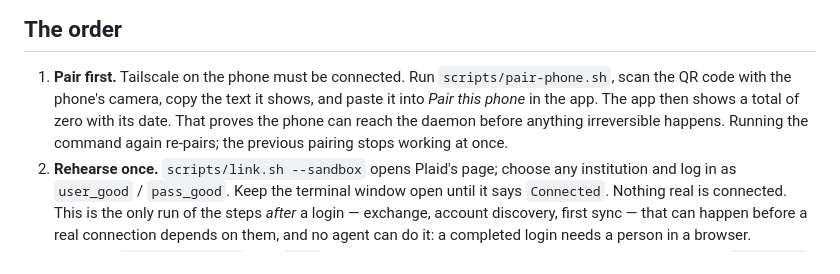
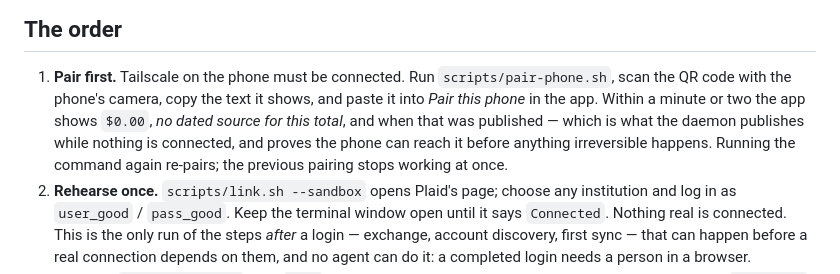
Before and after one commit to orzzzl/networth, a Markdown page: LINKING.md, the part around the change. GitHub-like rendering.

Commit message:
LINKING.md: say what the app shows before anything is connected, as rendered
Co-Authored-By: Claude Opus 5.5 (1M context) <noreply@anthropic.com>

```diff
--- a/LINKING.md
+++ b/LINKING.md
@@ -14,10 +14,11 @@ commit that is installed on the host.
 
 1. **Pair first.** Tailscale on the phone must be connected. Run
    `scripts/pair-phone.sh`, scan the QR code with the phone's camera, copy the text
-   it shows, and paste it into *Pair this phone* in the app. The app then shows a
-   total of zero with its date. That proves the phone can reach the daemon before
-   anything irreversible happens. Running the command again re-pairs; the previous
-   pairing stops working at once.
+   it shows, and paste it into *Pair this phone* in the app. Within a minute or
+   two the app shows `$0.00`, *no dated source for this total*, and when that was
+   published — which is what the daemon publishes while nothing is connected, and
+   proves the phone can reach it before anything irreversible happens. Running the
+   command again re-pairs; the previous pairing stops working at once.
 2. **Rehearse once.** `scripts/link.sh --sandbox` opens Plaid's page; choose any
    institution and log in as `user_good` / `pass_good`. Keep the terminal window
    open until it says `Connected`. Nothing real is connected. This is the only run
```
